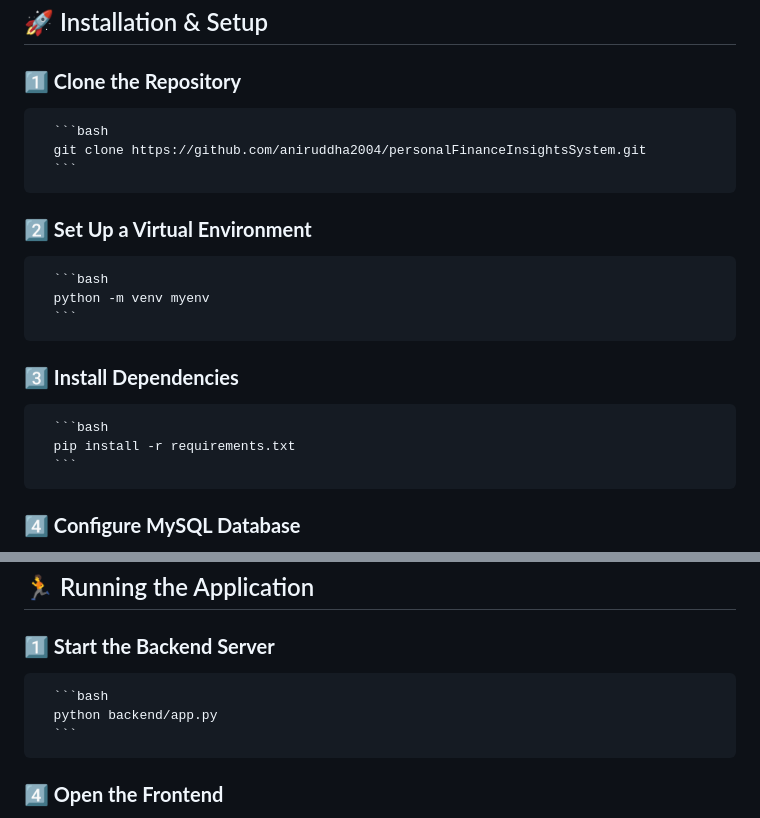
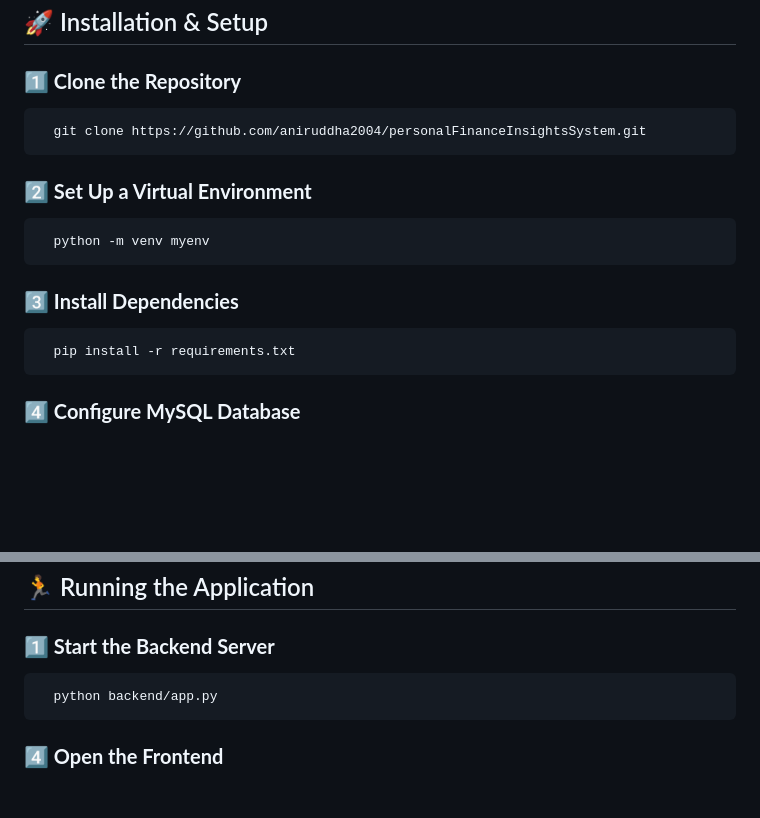
Before and after one commit to aniruddha2004/personalFinanceInsightsSystem, a Markdown page: README.md, 2 parts joined by grey strips. Rendered like a GitHub page; blank space fills up the shorter version.

````diff
--- a/README.md
+++ b/README.md
@@ -38,19 +38,13 @@ The system is designed using **multi-agent collaboration**:
 ## 🚀 Installation & Setup
 
 ### **1️⃣ Clone the Repository**
-      ```bash
       git clone https://github.com/aniruddha2004/personalFinanceInsightsSystem.git
-      ```
 
 ### **2️⃣ Set Up a Virtual Environment**
-      ```bash
       python -m venv myenv
-      ```
 
 ### **3️⃣ Install Dependencies**
-      ```bash
       pip install -r requirements.txt
-      ```
 
 ### **4️⃣ Configure MySQL Database**
 - Ensure MySQL is running.
@@ -64,9 +58,7 @@ Create a `.env` file and configure the required credentials, as mentioned in the
 ## 🏃 Running the Application
 
 ### **1️⃣ Start the Backend Server**
-      ```bash
       python backend/app.py
-      ```
 
 ### **4️⃣ Open the Frontend**
 - Open the link in your browser.
````
